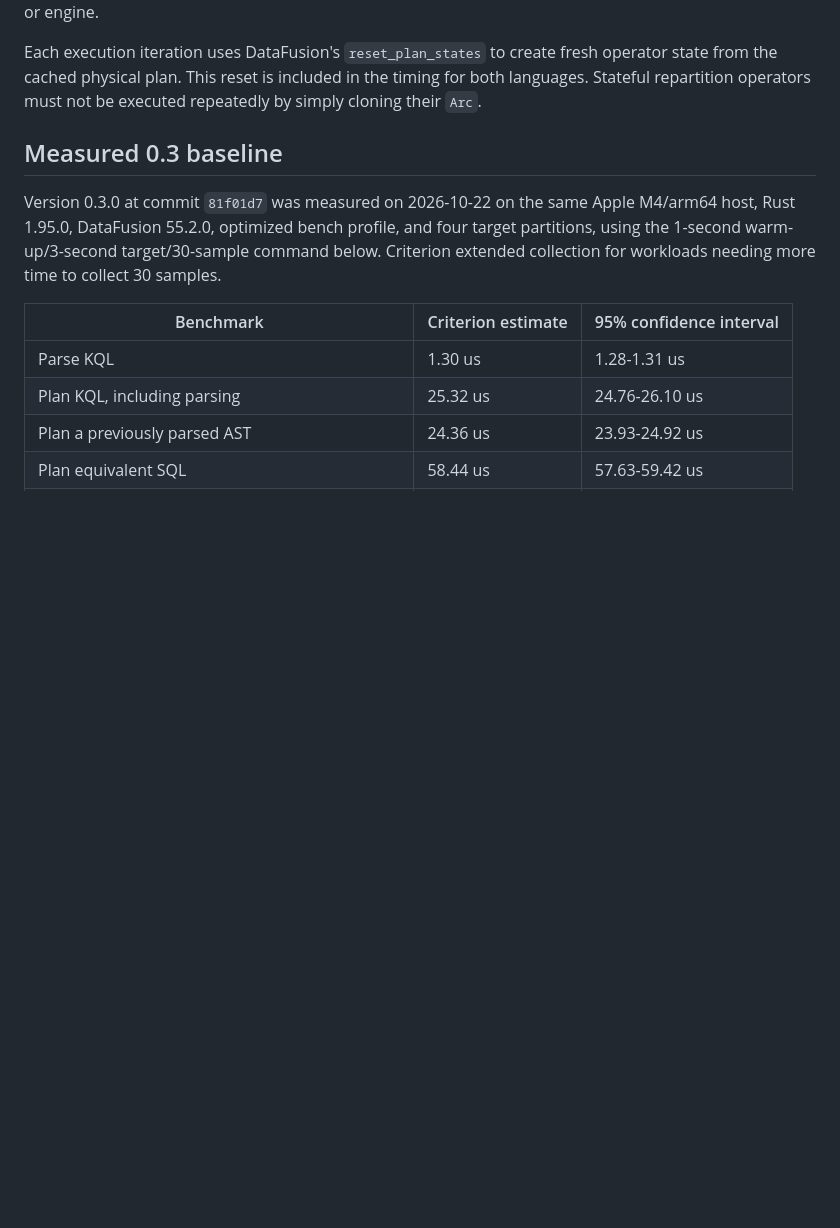
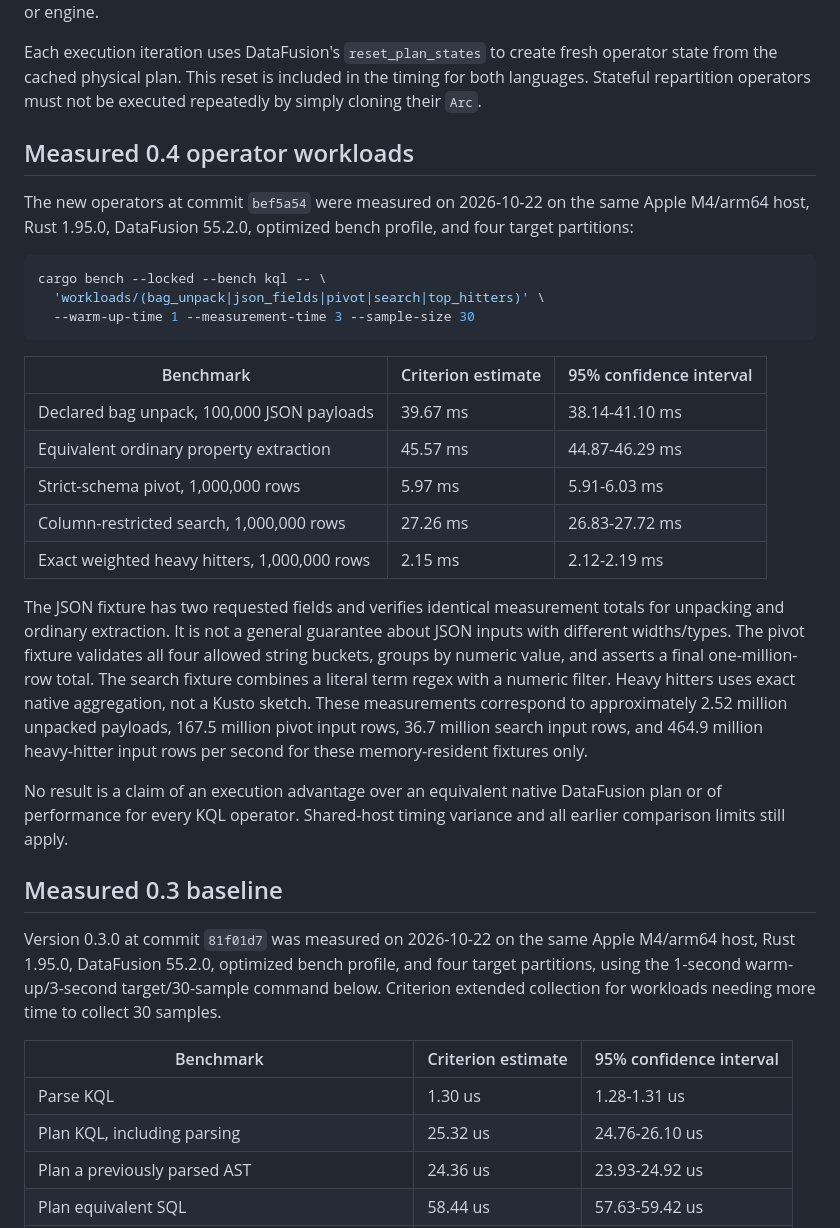
Before and after one commit to vertex-shift/datafusion-kql, a Markdown page: docs/performance.md, the part around the change. Drawn GitHub-style; blank space fills up the shorter version.

Commit message:
docs: record measured KQL 0.4 operator performance
Publish reproducible confidence intervals and result-checking methodology for bag unpacking, equivalent property extraction, strict-schema pivots, cross-column search, and exact heavy hitters.

Co-authored-by: Copilot App <223556219+Copilot@users.noreply.github.com>

````diff
--- a/docs/performance.md
+++ b/docs/performance.md
@@ -63,6 +63,40 @@ Each execution iteration uses DataFusion's `reset_plan_states` to create fresh
 operator state from the cached physical plan. This reset is included in the
 timing for both languages. Stateful repartition operators must not be executed
 repeatedly by simply cloning their `Arc`.
+
+## Measured 0.4 operator workloads
+
+The new operators at commit `bef5a54` were measured on 2026-10-22 on the same
+Apple M4/arm64 host, Rust 1.95.0, DataFusion 55.2.0, optimized bench profile,
+and four target partitions:
+
+```bash
+cargo bench --locked --bench kql -- \
+  'workloads/(bag_unpack|json_fields|pivot|search|top_hitters)' \
+  --warm-up-time 1 --measurement-time 3 --sample-size 30
+```
+
+| Benchmark | Criterion estimate | 95% confidence interval |
+| --- | --- | --- |
+| Declared bag unpack, 100,000 JSON payloads | 39.67 ms | 38.14-41.10 ms |
+| Equivalent ordinary property extraction | 45.57 ms | 44.87-46.29 ms |
+| Strict-schema pivot, 1,000,000 rows | 5.97 ms | 5.91-6.03 ms |
+| Column-restricted search, 1,000,000 rows | 27.26 ms | 26.83-27.72 ms |
+| Exact weighted heavy hitters, 1,000,000 rows | 2.15 ms | 2.12-2.19 ms |
+
+The JSON fixture has two requested fields and verifies identical measurement
+totals for unpacking and ordinary extraction. It is not a general guarantee
+about JSON inputs with different widths/types. The pivot fixture validates all
+four allowed string buckets, groups by numeric value, and asserts a final
+one-million-row total. The search fixture combines a literal term regex with a
+numeric filter. Heavy hitters uses exact native aggregation, not a Kusto sketch.
+These measurements correspond to approximately 2.52 million unpacked payloads,
+167.5 million pivot input rows, 36.7 million search input rows, and 464.9 million
+heavy-hitter input rows per second for these memory-resident fixtures only.
+
+No result is a claim of an execution advantage over an equivalent native
+DataFusion plan or of performance for every KQL operator. Shared-host timing
+variance and all earlier comparison limits still apply.
 
 ## Measured 0.3 baseline
 
````
